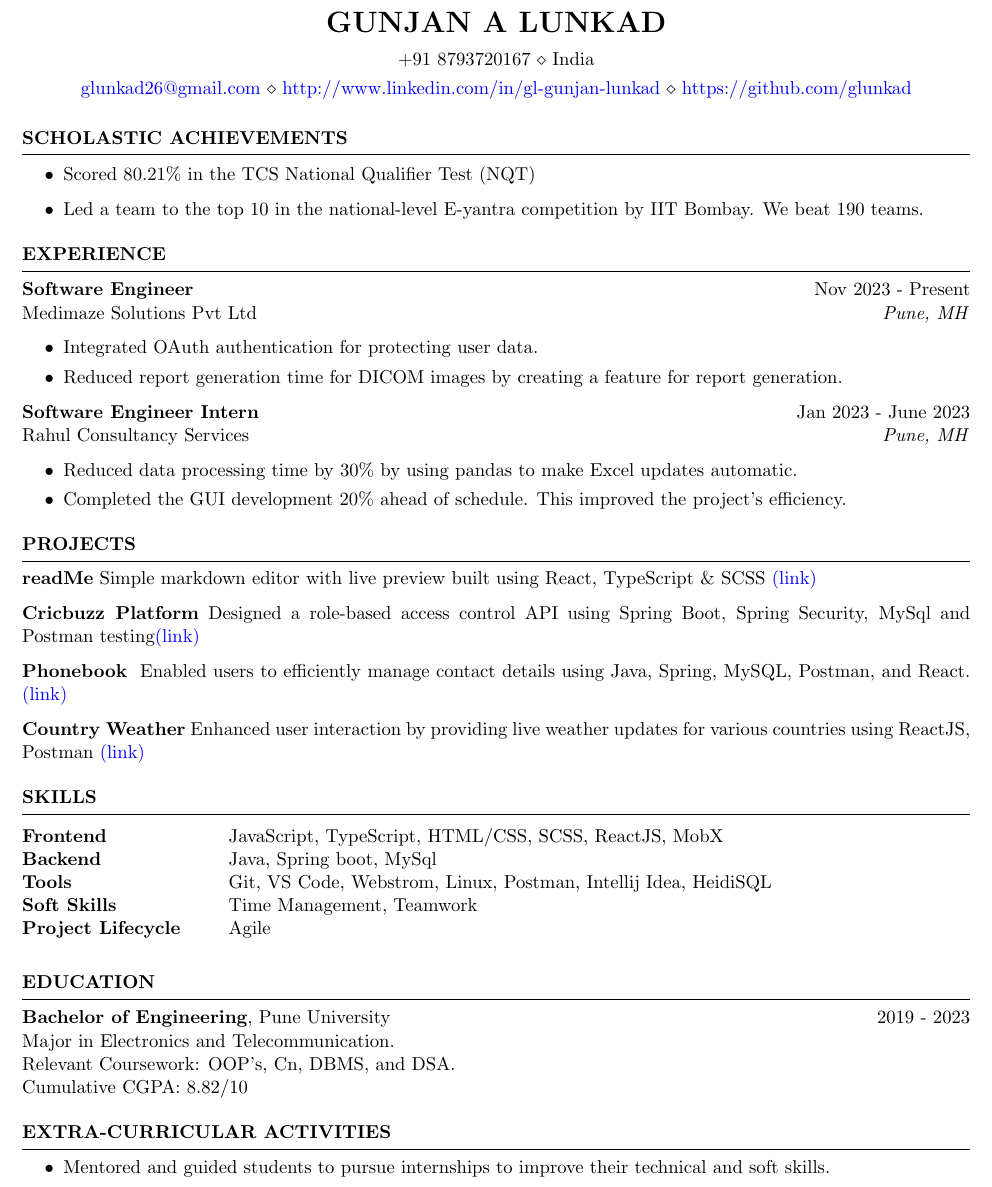
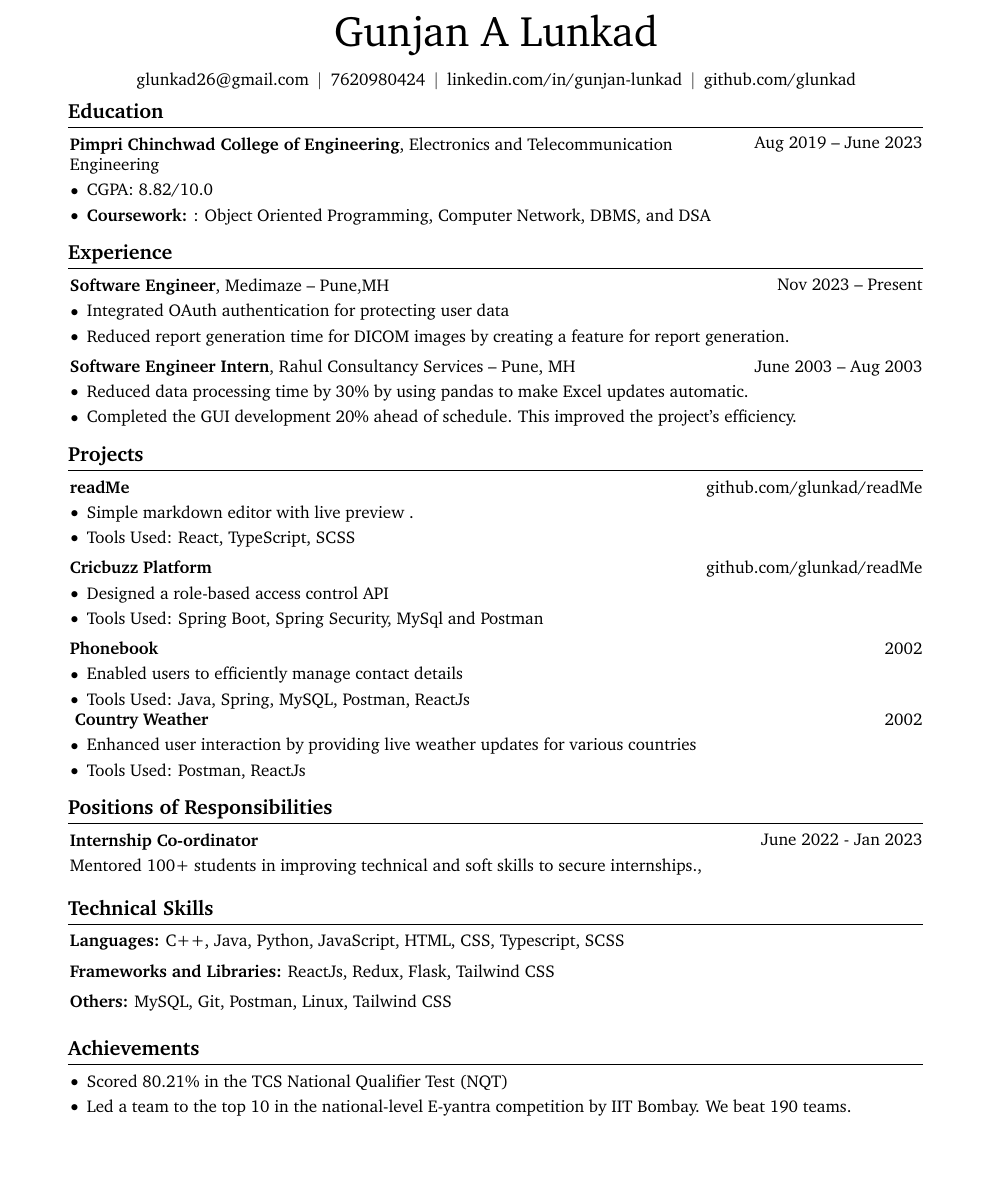
Before and after one commit to glunkad/resume, a LaTeX document (main.tex): part of the page, cut at the place of the change, the shorter picture padded with empty space. Compiled offline with pdfLaTeX.

Commit message:
Update main.tex
new resume template.

```diff
--- a/main.tex
+++ b/main.tex
@@ -4,6 +2,0 @@
-\newcommand{\tab}[1]{\hspace{.2667\textwidth}\rlap{#1}}
-\newcommand{\itab}[1]{\hspace{0em}\rlap{#1}}
-\name{Gunjan A Lunkad} % Your name
-% You can merge both of these into a single line if you do not have a website.
-\address{+91 8793720167 \\ India}
-\address{\href{mailto:glunkad26@gmail.com}{glunkad26@gmail.com} \\ \href{http://www.linkedin.com/in/gl-gunjan-lunkad}{http://www.linkedin.com/in/gl-gunjan-lunkad} \\ \href{https://github.com/glunkad}{https://github.com/glunkad}}  %
@@ -10,134 +153,233 @@
 
 \begin{document}
+    \newcommand{\AND}{\unskip
+        \cleaders\copy\ANDbox\hskip\wd\ANDbox
+        \ignorespaces
+    }
+    \newsavebox\ANDbox
+    \sbox\ANDbox{$|$}
 
-%----------------------------------------------------------------------------------------
-%	OBJECTIVE
-%----------------------------------------------------------------------------------------
+    \begin{header}
+        \fontsize{25 pt}{25 pt}\selectfont Gunjan A Lunkad
 
-% \begin{rSection}{OBJECTIVE}
+        \vspace{5 pt}
 
-% {Software Engineer with 2+ years of experience in XXX, seeking full-time XXX roles.}
+        \normalsize
+        % \mbox{Your Location}%
+        % \kern 5.0 pt%
+        % \AND%
+        % \kern 5.0 pt%
+        \mbox{\hrefWithoutArrow{mailto:glunkad26@gmail.com}{glunkad26@gmail.com}}%
+        \kern 5.0 pt%
+        \AND%
+        \kern 5.0 pt%
+        \mbox{\hrefWithoutArrow{tel:+91-7620980424}{7620980424}}%
+        % \kern 5.0 pt%
+        % \AND%
+        % \kern 5.0 pt%
+        % \mbox{\hrefWithoutArrow{https://yourwebsite.com/}{yourwebsite.com}}%
+        \kern 5.0 pt%
+        \AND%
+        \kern 5.0 pt%
+        \mbox{\hrefWithoutArrow{http://www.linkedin.com/in/gl-gunjan-lunkad}{linkedin.com/in/gunjan-lunkad}}%
+        \kern 5.0 pt%
+        \AND%
+        \kern 5.0 pt%
+        \mbox{\hrefWithoutArrow{https://github.com/glunkad}{github.com/glunkad}}%
+    \end{header}
+
+    \vspace{5 pt - 0.3 cm}
+
+    \section{Education}
 
 
-% \end{rSection}
-
-\begin{rSection}{SCHOLASTIC ACHIEVEMENTS}
-\begin{itemize}
-\item Scored 80.21\% in the TCS National Qualifier Test (NQT)
-\item Led a team to the top 10 in the national-level E-yantra competition by IIT Bombay. We beat 190 teams.
-\end{itemize}
-\end{rSection}
-
-%----------------------------------------------------------------------------------------
-%	WORK EXPERIENCE SECTION
-%----------------------------------------------------------------------------------------
-% Developed and refined a React-based phonebook application, allowing users to add and filter contacts.
-% ◦ Enhanced user experience by preventing duplicate entries, issuing alerts for existing contacts, and simple-
-% meeting backend communication for data storage and retrieval.
-
-\begin{rSection}{EXPERIENCE}
-
-\textbf{Software Engineer} \hfill Nov 2023 - Present\\
-Medimaze Solutions Pvt Ltd \hfill \textit{Pune, MH}
- \begin{itemize}
-    \itemsep -3pt {}
-    \item Integrated OAuth authentication for protecting user data.
-    \item Reduced report generation time for DICOM images by creating a feature for report generation.
- \end{itemize}
-
- \textbf{Software Engineer Intern} \hfill Jan 2023 - June 2023\\
- Rahul Consultancy Services \hfill \textit{Pune, MH}
- \begin{itemize}
-    \itemsep -3pt {}
-     \item Reduced data processing time by 30\%  by using pandas to make Excel updates automatic.
-     \item Completed the GUI development 20\% ahead of schedule. This improved the project's efficiency.
- \end{itemize}
-
-% \textbf{Role Name} \hfill Jan 2017 - Jan 2019\\
-% Company Name \hfill \textit{San Francisco, CA}
-%  \begin{itemize}
-%     \itemsep -3pt {}
-%      \item Achieved X\% growth for XYZ using A, B, and C skills.
-%      \item Led XYZ which led to X\% of improvement in ABC
-%     \item Developed XYZ that did A, B, and C using X, Y, and Z.
-%  \end{itemize}
-
-\end{rSection}
-%----------------------------------------------------------------------------------------
-%	WORK EXPERIENCE SECTION
-%----------------------------------------------------------------------------------------
-% Developed and refined a React-based phonebook application, allowing users to add and filter contacts.
-% ◦ Enhanced user experience by preventing duplicate entries, issuing alerts for existing contacts, and simple-
-% menting backend communication for data storage and retrieval.
 
 
-\begin{rSection}{PROJECTS}
-\vspace{-1.25em}
-\item \textbf{readMe} {Simple markdown editor with live preview built using React, TypeScript \& SCSS \href{https://glunkad.github.io/readMe/}{(link)}}
-\item \textbf{Cricbuzz Platform} {Designed a role-based access control API using Spring Boot, Spring Security, MySql and Postman testing\href{https://github.com/glunkad/Cricbuzz}{(link)}}
+        \begin{twocolentry}{
+            Aug 2019 – June 2023
+        }
+            \textbf{Pimpri Chinchwad College of Engineering}, Electronics and Telecommunication Engineering\end{twocolentry}
 
-\item \textbf{Phonebook} {
- Enabled users to efficiently manage contact details using Java, Spring, MySQL, Postman, and React. \href{https://github.com/glunkad/phonebook}{(link)}}
-
-\item \textbf{Country Weather} {Enhanced user interaction by providing live weather updates for various countries using
-ReactJS, Postman
-\href{https://github.com/glunkad/fullstackopen/tree/main/part2/countryinfo/src}{(link)}}
-
-\end{rSection}
-
-%----------------------------------------------------------------------------------------
-% TECHNICAL STRENGTHS
-%----------------------------------------------------------------------------------------
-\begin{rSection}{SKILLS}
-
-\begin{tabular}{ @{} >{\bfseries}l @{\hspace{6ex}} l }
-% Programming Languages  & Java, JavaScript, Python
-Frontend  & JavaScript, TypeScript, HTML/CSS, SCSS, ReactJS, MobX
-\\
-Backend  & Java, Spring boot, MySql
-\\
-Tools  & Git, VS Code, Webstrom, Linux, Postman, Intellij Idea, HeidiSQL
-\\
-
-Soft Skills & Time Management, Teamwork \
-\\
-Project Lifecycle & Agile \
-\end{tabular}\\
-\end{rSection}
-%----------------------------------------------------------------------------------------
-%	EDUCATION SECTION
-%----------------------------------------------------------------------------------------
-
-\begin{rSection}{Education}
-
-{\bf Bachelor of Engineering}, Pune University \hfill {2019 - 2023}\\
-Major in Electronics and Telecommunication.\\
-Relevant Coursework: OOP's, Cn, DBMS, and DSA.\\
-Cumulative CGPA: 8.82/10
-
-% {\bf Bachelor of Computer Science}, Stanford University \hfill {2014 - 2017}
-%Minor in Linguistics \smallskip \\
-%Member of Eta Kappa Nu \\
-%Member of Upsilon Pi Epsilon \\
+        \vspace{0.10 cm}
+        \begin{onecolentry}
+            \begin{highlights}
+                \item CGPA: 8.82/10.0
+                \item \textbf{Coursework:} : Object Oriented Programming, Computer Network, DBMS, and DSA
+            \end{highlights}
+        \end{onecolentry}
 
 
-\end{rSection}
-
-%----------------------------------------------------------------------------------------
-\begin{rSection}{Extra-Curricular Activities}
-\begin{itemize}
-    \item Mentored and guided students to pursue internships to improve their technical and soft skills.
-\end{itemize}
-\end{rSection}
-
-%----------------------------------------------------------------------------------------
-% \begin{rSection}{Leadership}
-% \begin{itemize}
-%     \item Admin for the \href{https://discord.com/invite/WWbjEaZ}{FAANGPath Discord community} with over 6000+ job seekers and industry mentors. Actively involved in facilitating online events, career conversations, and more alongside other admins and a team of volunteer moderators!
-% \end{itemize}
+    \section{Experience}
 
 
-% \end{rSection}
+        \begin{twocolentry}{
+            Nov 2023 – Present
+        }
+            \textbf{Software Engineer}, Medimaze -- Pune,MH\end{twocolentry}
+
+        \vspace{0.10 cm}
+        \begin{onecolentry}
+            \begin{highlights}
+                \item Integrated OAuth authentication for protecting user data
+                \item Reduced report generation time for DICOM images by creating a feature for report generation.
+                % \item Redesigned chat file format and implemented backward compatibility for search
+            \end{highlights}
+        \end{onecolentry}
 
 
+        \vspace{0.2 cm}
+
+        \begin{twocolentry}{
+            June 2003 – Aug 2003
+        }
+            \textbf{Software Engineer Intern}, Rahul Consultancy Services -- Pune, MH\end{twocolentry}
+
+        \vspace{0.10 cm}
+        \begin{onecolentry}
+            \begin{highlights}
+                \item Reduced data processing time by 30\% by using pandas to make Excel updates automatic.
+                \item Completed the GUI development 20\% ahead of schedule. This improved the project’s efficiency.
+                % \item Built an app to compute the similarity of all methods in a codebase, reducing the time from $\mathcal{O}(n^2)$ to $\mathcal{O}(n \log n)$
+                % \item Created a test case generation tool that creates random XML docs from XML Schema
+                % \item Automated the extraction and processing of large datasets from legacy systems using SQL and Perl scripts
+            \end{highlights}
+        \end{onecolentry}
+
+
+    \section{Projects}
+
+
+
+
+        \begin{twocolentry}{
+            \href{https://glunkad.github.io/readMe/}{github.com/glunkad/readMe}
+        }
+            \textbf{readMe}\end{twocolentry}
+
+        \vspace{0.10 cm}
+        \begin{onecolentry}
+            \begin{highlights}
+                \item Simple markdown editor with live preview .
+                \item Tools Used: React, TypeScript, SCSS
+            \end{highlights}
+        \end{onecolentry}
+
+
+        \vspace{0.2 cm}
+
+        \begin{twocolentry}{
+            \href{https://glunkad.github.io/readMe/}{github.com/glunkad/readMe}
+        }
+            \textbf{Cricbuzz Platform}\end{twocolentry}
+
+        \vspace{0.10 cm}
+        \begin{onecolentry}
+            \begin{highlights}
+                \item  Designed a role-based access control API
+                \item Tools Used: Spring Boot, Spring Security, MySql and Postman
+            \end{highlights}
+        \end{onecolentry}
+
+
+        \vspace{0.2 cm}
+
+        \begin{twocolentry}{
+            2002
+        }
+            \textbf{Phonebook}\end{twocolentry}
+
+        \vspace{0.10 cm}
+        \begin{onecolentry}
+            \begin{highlights}
+                \item Enabled users to efficiently manage contact details
+                \item Tools Used:  Java, Spring, MySQL, Postman, ReactJs
+            \end{highlights}
+        \end{onecolentry}
+
+        \begin{twocolentry}{
+            2002
+        }
+
+        \textbf{ Country Weather}\end{twocolentry}
+
+        \vspace{0.10 cm}
+        \begin{onecolentry}
+            \begin{highlights}
+                \item  Enhanced user interaction by providing live weather updates for various countries
+                \item Tools Used: Postman, ReactJs
+            \end{highlights}
+        \end{onecolentry}
+
+    % \section{Quick Guide}
+
+    % \begin{onecolentry}
+    %     \begin{highlightsforbulletentries}
+
+
+    %     \item Each section title is arbitrary and each section contains a list of entries.
+
+    %     \item There are 7 unique entry types: \textit{BulletEntry}, \textit{TextEntry}, \textit{EducationEntry}, \textit{ExperienceEntry}, \textit{NormalEntry}, \textit{PublicationEntry}, and \textit{OneLineEntry}.
+
+    %     \item Select a section title, pick an entry type, and start writing your section!
+
+    %     \item \href{https://docs.rendercv.com/user_guide/}{Here}, you can find a comprehensive user guide for RenderCV.
+
+
+    %     \end{highlightsforbulletentries}
+    % \end{onecolentry}
+
+    %
+    \section{Positions of Responsibilities}
+
+
+        \begin{samepage}
+            \begin{twocolentry}{
+                June 2022 - Jan 2023
+            }
+                \textbf{Internship Co-ordinator}
+            \end{twocolentry}
+
+            \vspace{0.10 cm}
+
+            \begin{onecolentry}
+                \mbox{Mentored 100+ students in improving technical and soft skills to secure internships.},
+                \vspace{0.10 cm}
+
+        \end{onecolentry}
+        \end{samepage}
+
+
+    \section{Technical Skills}
+
+
+
+
+        \begin{onecolentry}
+            \textbf{Languages:} C++,  Java, Python, JavaScript, HTML, CSS, Typescript, SCSS
+        \end{onecolentry}
+
+        \vspace{0.2 cm}
+
+        \begin{onecolentry}
+            \textbf{Frameworks and Libraries:} ReactJs, Redux, Flask, Tailwind CSS
+        \end{onecolentry}
+
+        \vspace{0.2 cm}
+
+        \begin{onecolentry}
+            \textbf{Others:} MySQL, Git, Postman, Linux, Tailwind CSS
+        \end{onecolentry}
+
+        \vspace{0.2 cm}
+
+
+
+
+
+    \section{Achievements}
+
+        \begin{highlightsforbulletentries}
+            \item Scored 80.21\% in the TCS National Qualifier Test (NQT)
+            \item Led a team to the top 10 in the national-level E-yantra competition by IIT Bombay. We beat 190 teams.
+        \end{highlightsforbulletentries}
 \end{document}
```
Also changed, not shown: main.tex (153 more changed lines).
